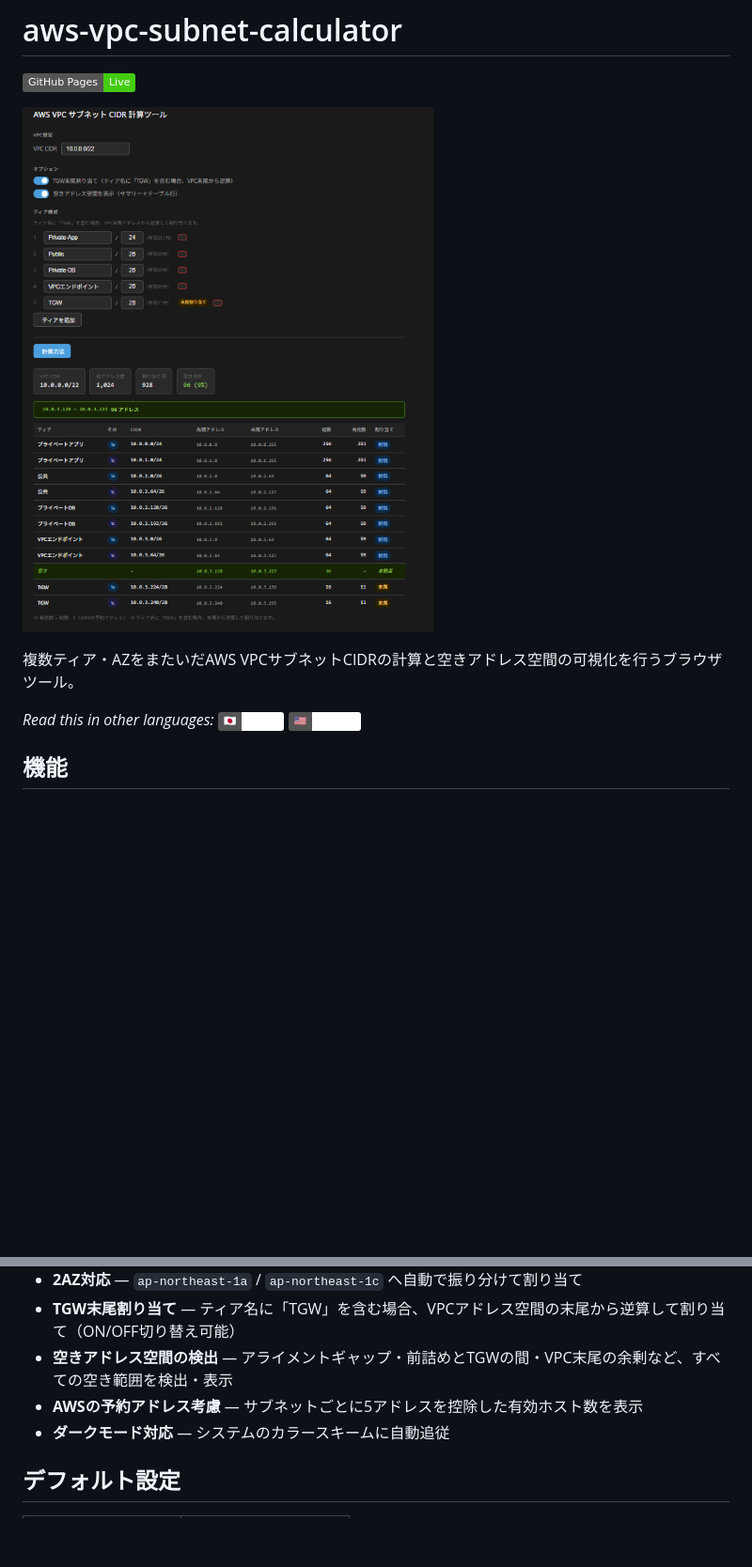
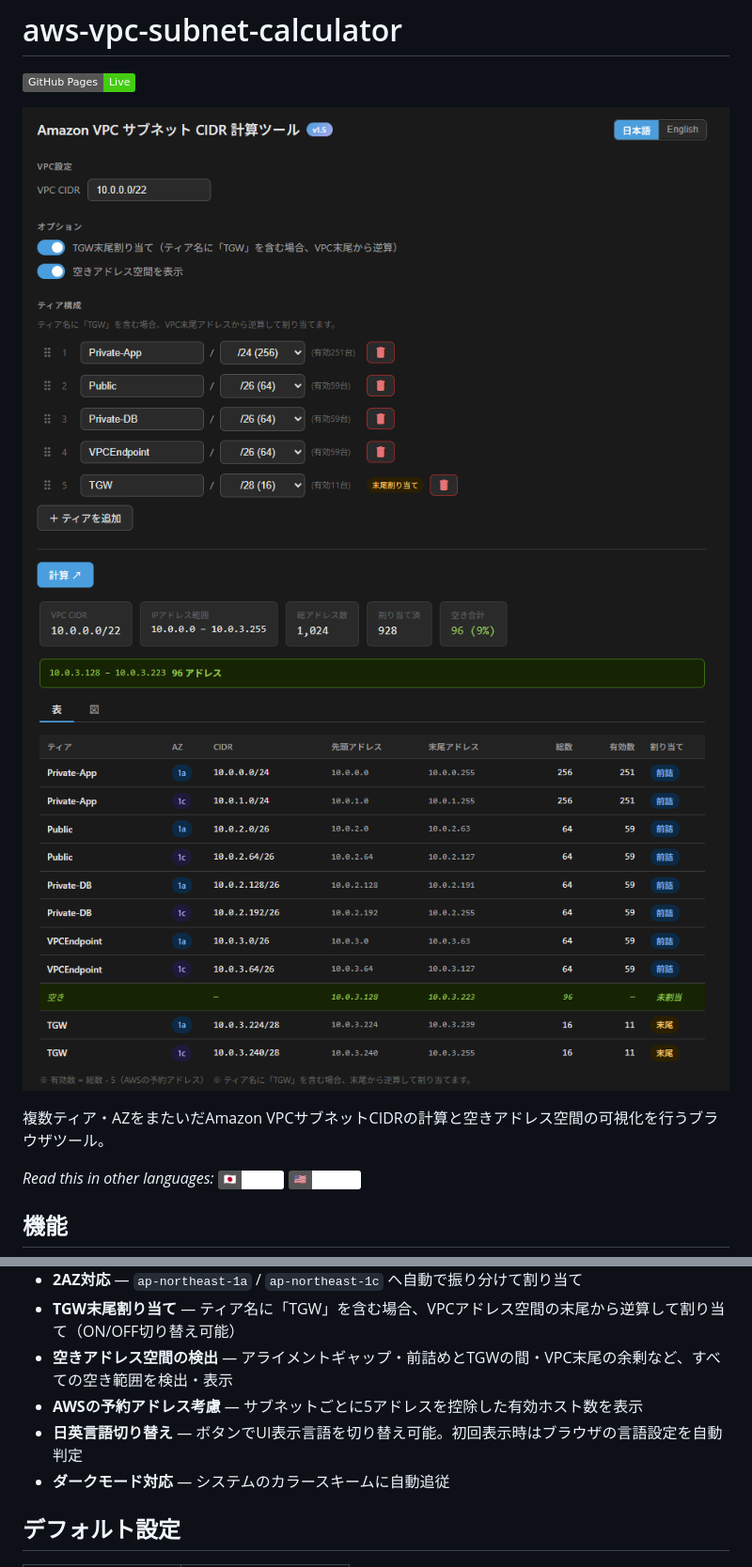
Before and after one commit to ishiharatma/aws-vpc-subnet-calculator, a Markdown page: README.ja.md, 2 parts joined by grey strips. Shown: that part at 94% size. GitHub-like rendering; pictures changed too: images/screenshot-ja.png, images/screenshot-result-ja.png (added); badges without logos; blank space fills up the shorter version.

```diff
--- a/README.ja.md
+++ b/README.ja.md
@@ -3,8 +3,9 @@
 [![GitHub Pages](https://img.shields.io/badge/GitHub%20Pages-Live-brightgreen)](https://ishiharatma.github.io/aws-vpc-subnet-calculator/)
 
 ![screenshot](/images/screenshot-ja.png)
+![screenshot-result](/images/screenshot-result-ja.png)
 
-複数ティア・AZをまたいだAWS VPCサブネットCIDRの計算と空きアドレス空間の可視化を行うブラウザツール。
+複数ティア・AZをまたいだAmazon VPCサブネットCIDRの計算と空きアドレス空間の可視化を行うブラウザツール。
 
 *Read this in other languages:* [![🇯🇵 日本語](https://img.shields.io/badge/%F0%9F%87%AF%F0%9F%87%B5-日本語-white)](./README.ja.md) [![🇺🇸 English](https://img.shields.io/badge/%F0%9F%87%BA%F0%9F%87%B8-English-white)](./README.md)
 
@@ -17,6 +18,7 @@
 - **TGW末尾割り当て** — ティア名に「TGW」を含む場合、VPCアドレス空間の末尾から逆算して割り当て（ON/OFF切り替え可能）
 - **空きアドレス空間の検出** — アライメントギャップ・前詰めとTGWの間・VPC末尾の余剰など、すべての空き範囲を検出・表示
 - **AWSの予約アドレス考慮** — サブネットごとに5アドレスを控除した有効ホスト数を表示
+- **日英言語切り替え** — ボタンでUI表示言語を切り替え可能。初回表示時はブラウザの言語設定を自動判定
 - **ダークモード対応** — システムのカラースキームに自動追従
 
 ## デフォルト設定
```
Also changed, not shown: README.md (+3 -1 lines), images/screenshot-en.png, images/screenshot-result-en.png (added), 3 other files.
